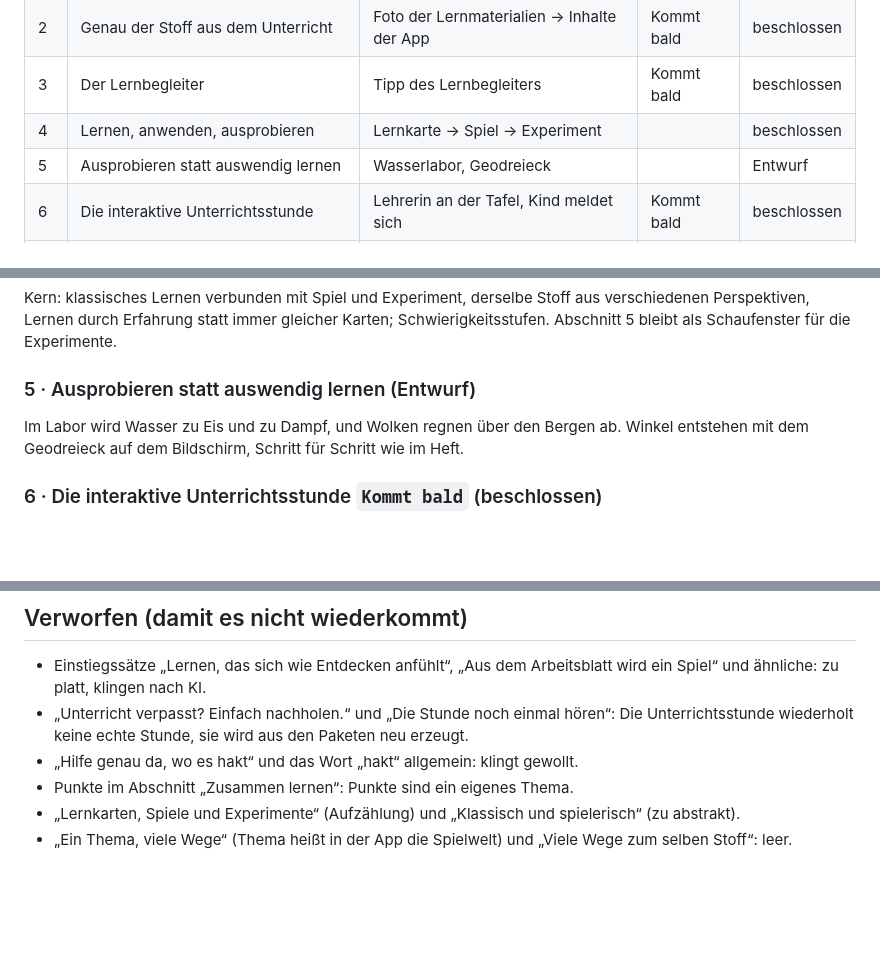
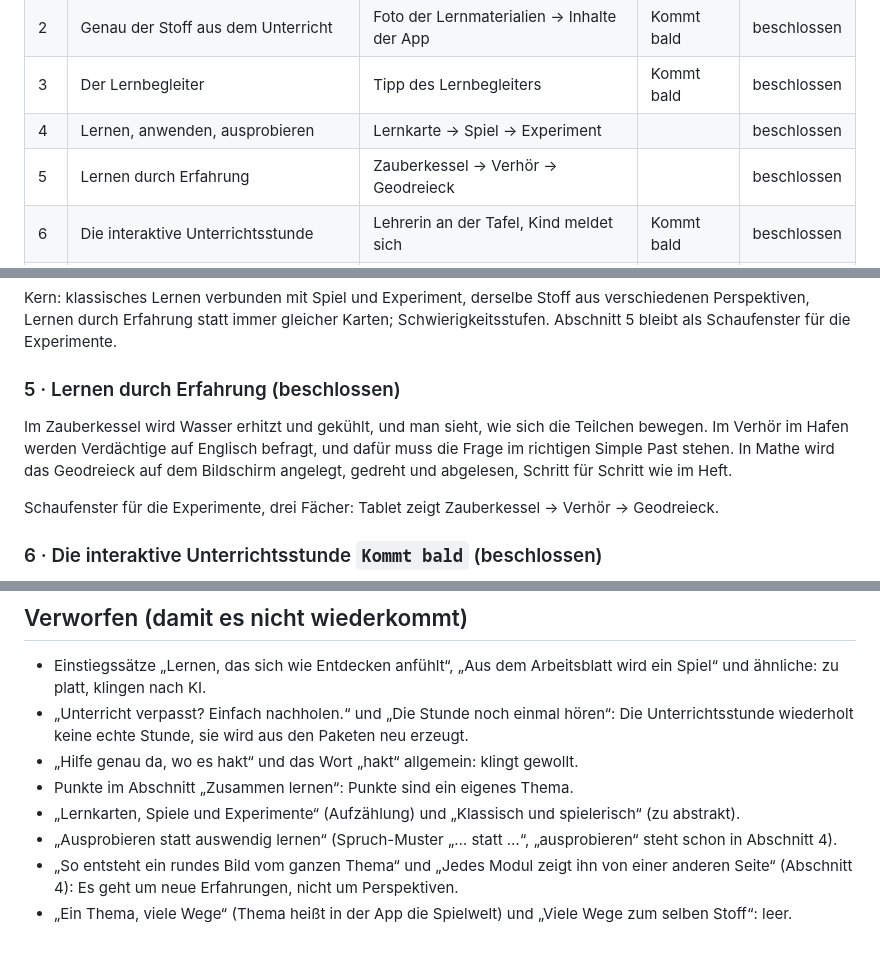
Before and after one commit to rzao-HH/lernzentrale, a Markdown page: produkt/produktseite.md, 3 parts joined by grey strips. Drawn GitHub-style; blank space fills up the shorter version.

Commit message:
Produktseite: Abschnitt 5 beschlossen (Lernen durch Erfahrung)
Co-Authored-By: Claude Opus 5.5 <noreply@anthropic.com>
Claude-Session: https://claude.ai/code/session_01LvdoUwkUAw9uG3BguyMD9n

```diff
--- a/produkt/produktseite.md
+++ b/produkt/produktseite.md
@@ -24,7 +24,7 @@ Die Abschnitte folgen der Unterzeile des Einstiegs: lernt mit → klassisch und
 | 2 | Genau der Stoff aus dem Unterricht | Foto der Lernmaterialien → Inhalte der App | Kommt bald | beschlossen |
 | 3 | Der Lernbegleiter | Tipp des Lernbegleiters | Kommt bald | beschlossen |
 | 4 | Lernen, anwenden, ausprobieren | Lernkarte → Spiel → Experiment | | beschlossen |
-| 5 | Ausprobieren statt auswendig lernen | Wasserlabor, Geodreieck | | Entwurf |
+| 5 | Lernen durch Erfahrung | Zauberkessel → Verhör → Geodreieck | | beschlossen |
 | 6 | Die interaktive Unterrichtsstunde | Lehrerin an der Tafel, Kind meldet sich | Kommt bald | beschlossen |
 | 7 | Bereit für die Arbeit | Test mit Note, Probearbeit auf Papier | | Entwurf |
 | 8 | Mit Freunden, Familie und der ganzen Klasse | Tauziehen-Duell | | Entwurf |
@@ -51,8 +51,10 @@ Zum klassischen Lernen mit Lernkarten kommen Spiele und Experimente zum selben S
 
 Kern: klassisches Lernen verbunden mit Spiel und Experiment, derselbe Stoff aus verschiedenen Perspektiven, Lernen durch Erfahrung statt immer gleicher Karten; Schwierigkeitsstufen. Abschnitt 5 bleibt als Schaufenster für die Experimente.
 
-### 5 · Ausprobieren statt auswendig lernen (Entwurf)
-Im Labor wird Wasser zu Eis und zu Dampf, und Wolken regnen über den Bergen ab. Winkel entstehen mit dem Geodreieck auf dem Bildschirm, Schritt für Schritt wie im Heft.
+### 5 · Lernen durch Erfahrung (beschlossen)
+Im Zauberkessel wird Wasser erhitzt und gekühlt, und man sieht, wie sich die Teilchen bewegen. Im Verhör im Hafen werden Verdächtige auf Englisch befragt, und dafür muss die Frage im richtigen Simple Past stehen. In Mathe wird das Geodreieck auf dem Bildschirm angelegt, gedreht und abgelesen, Schritt für Schritt wie im Heft.
+
+Schaufenster für die Experimente, drei Fächer: Tablet zeigt Zauberkessel → Verhör → Geodreieck.
 
 ### 6 · Die interaktive Unterrichtsstunde `Kommt bald` (beschlossen)
 Aus den gewählten Lernpaketen entsteht eine eigene Unterrichtsstunde. Die Lehrerin vermittelt ihre Inhalte im Zusammenhang, mit Sprache, Bildern und Tafel, sodass ein roter Faden entsteht. Aufpassen lohnt sich, denn zwischendurch stellt sie Fragen. Und wer etwas nicht versteht, meldet sich und fragt nach.
@@ -84,4 +86,6 @@ Eine Übersicht zeigt, was schon gut klappt und wo Unterstützung hilft, mit kon
 - „Hilfe genau da, wo es hakt“ und das Wort „hakt“ allgemein: klingt gewollt.
 - Punkte im Abschnitt „Zusammen lernen“: Punkte sind ein eigenes Thema.
 - „Lernkarten, Spiele und Experimente“ (Aufzählung) und „Klassisch und spielerisch“ (zu abstrakt).
+- „Ausprobieren statt auswendig lernen“ (Spruch-Muster „… statt …“, „ausprobieren“ steht schon in Abschnitt 4).
+- „So entsteht ein rundes Bild vom ganzen Thema“ und „Jedes Modul zeigt ihn von einer anderen Seite“ (Abschnitt 4): Es geht um neue Erfahrungen, nicht um Perspektiven.
 - „Ein Thema, viele Wege“ (Thema heißt in der App die Spielwelt) und „Viele Wege zum selben Stoff“: leer.
```
